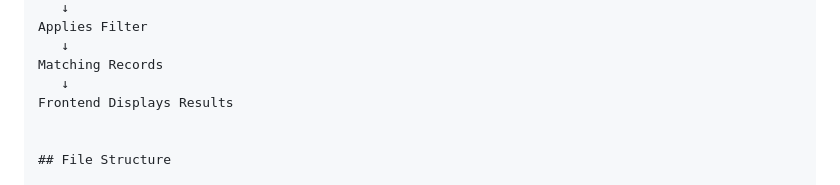
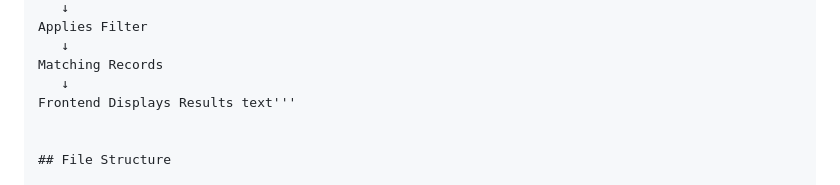
Before and after one commit to skirfanwakil/EduBridge, a Markdown page: README.md, the part around the change. GitHub-like rendering.

```diff
--- a/README.md
+++ b/README.md
@@ -167,7 +167,7 @@ Applies Filter
    ↓
 Matching Records
    ↓
-Frontend Displays Results
+Frontend Displays Results text'''
 
 
 ## File Structure
```
